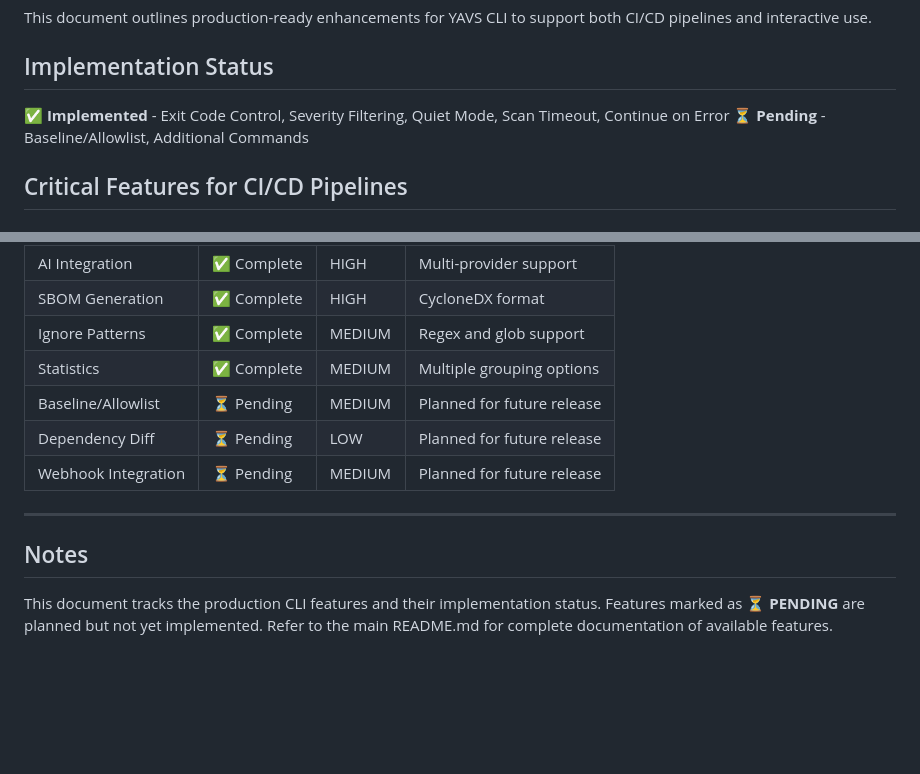
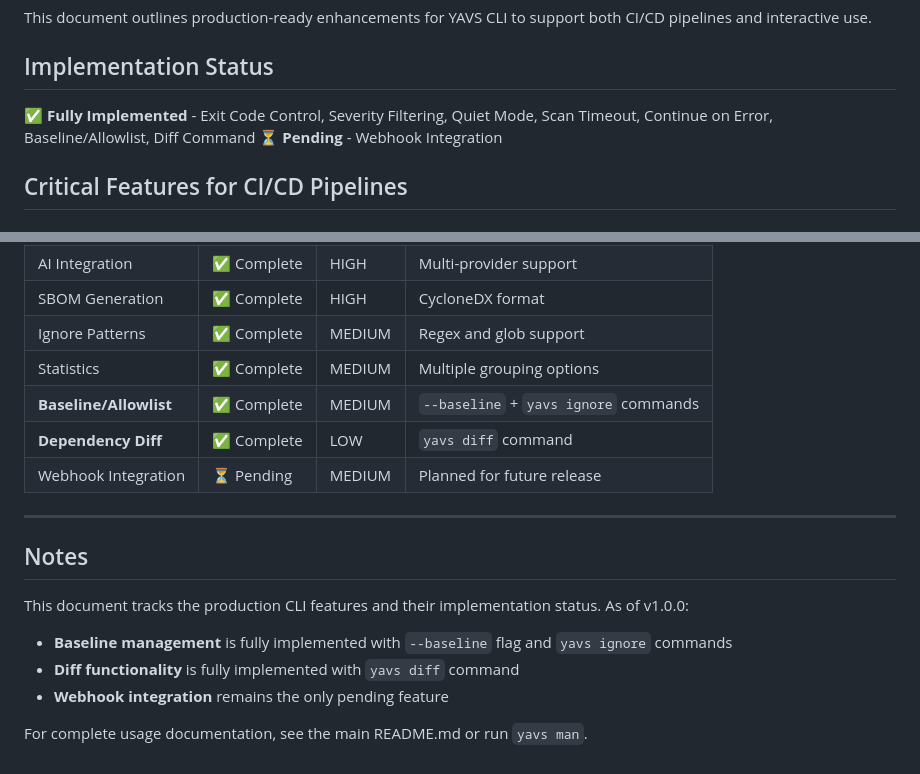
Before and after one commit to josephvolmer/yavs, a Markdown page: docs/PRODUCTION_CLI.md, 2 parts joined by grey strips. GitHub-like rendering; blank space fills up the shorter version.

```diff
--- a/docs/PRODUCTION_CLI.md
+++ b/docs/PRODUCTION_CLI.md
@@ -4,8 +4,8 @@
 This document outlines production-ready enhancements for YAVS CLI to support both CI/CD pipelines and interactive use.
 
 ## Implementation Status
-✅ **Implemented** - Exit Code Control, Severity Filtering, Quiet Mode, Scan Timeout, Continue on Error
-⏳ **Pending** - Baseline/Allowlist, Additional Commands
+✅ **Fully Implemented** - Exit Code Control, Severity Filtering, Quiet Mode, Scan Timeout, Continue on Error, Baseline/Allowlist, Diff Command
+⏳ **Pending** - Webhook Integration
 
 ## Critical Features for CI/CD Pipelines
 
@@ -190,12 +222,17 @@ yavs scan --all --export prometheus
 | SBOM Generation | ✅ Complete | HIGH | CycloneDX format |
 | Ignore Patterns | ✅ Complete | MEDIUM | Regex and glob support |
 | Statistics | ✅ Complete | MEDIUM | Multiple grouping options |
-| Baseline/Allowlist | ⏳ Pending | MEDIUM | Planned for future release |
-| Dependency Diff | ⏳ Pending | LOW | Planned for future release |
+| **Baseline/Allowlist** | ✅ Complete | MEDIUM | `--baseline` + `yavs ignore` commands |
+| **Dependency Diff** | ✅ Complete | LOW | `yavs diff` command |
 | Webhook Integration | ⏳ Pending | MEDIUM | Planned for future release |
 
 ---
 
 ## Notes
 
-This document tracks the production CLI features and their implementation status. Features marked as **⏳ PENDING** are planned but not yet implemented. Refer to the main README.md for complete documentation of available features.
+This document tracks the production CLI features and their implementation status. As of v1.0.0:
+- **Baseline management** is fully implemented with `--baseline` flag and `yavs ignore` commands
+- **Diff functionality** is fully implemented with `yavs diff` command
+- **Webhook integration** remains the only pending feature
+
+For complete usage documentation, see the main README.md or run `yavs man`.
```
Also changed, not shown: other parts of docs/PRODUCTION_CLI.md (+74 -42 lines).
